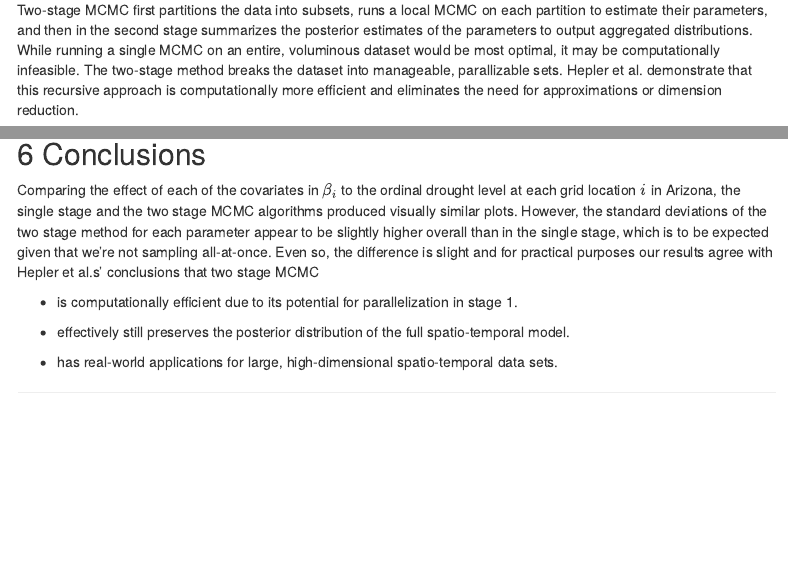
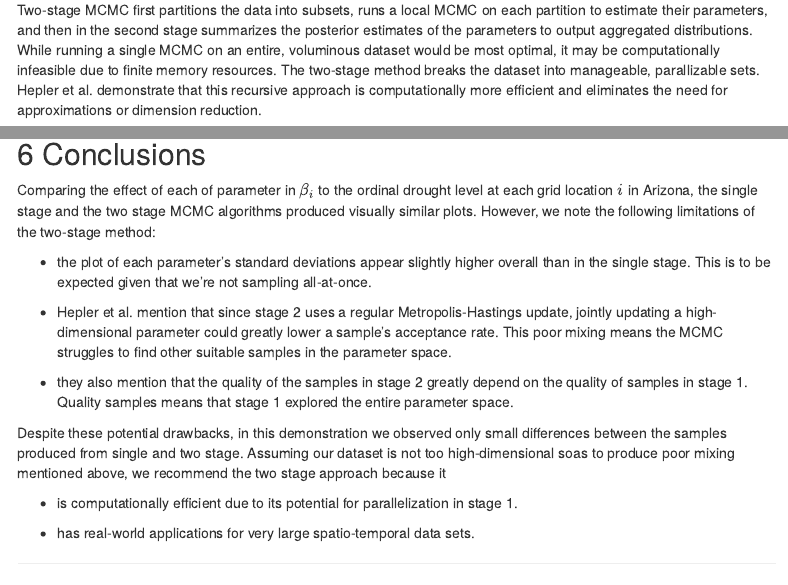
Before and after one commit to SashaCroatia/BayesianInference, an R Markdown document (IRP/TwoStageMCMC.Rmd): the page in a window 1100 px wide, from 630 px down, and a second part further down, joined at a grey line. The pictures show the output file IRP/TwoStageMCMC.html that the author committed with the source, opened offline; menus at the side of the page are left out.

Commit message:
final, final updates

```diff
--- a/IRP/TwoStageMCMC.Rmd
+++ b/IRP/TwoStageMCMC.Rmd
@@ -32,7 +32,7 @@ In practice, we estimate the probability distributions of these unknown paramete
 
 ## Why two-stage MCMC?
 
-Two-stage MCMC first partitions the data into subsets, runs a local MCMC on each partition to estimate their parameters, and then in the second stage summarizes the posterior estimates of the parameters to output aggregated distributions. While running a single MCMC on an entire, voluminous dataset would be most optimal, it may be computationally infeasible. The two-stage method breaks the dataset into manageable, parallizable sets. Hepler et al. demonstrate that this recursive approach is computationally more efficient and eliminates the need for approximations or dimension reduction.
+Two-stage MCMC first partitions the data into subsets, runs a local MCMC on each partition to estimate their parameters, and then in the second stage summarizes the posterior estimates of the parameters to output aggregated distributions. While running a single MCMC on an entire, voluminous dataset would be most optimal, it may be computationally infeasible due to finite memory resources. The two-stage method breaks the dataset into manageable, parallizable sets. Hepler et al. demonstrate that this recursive approach is computationally more efficient and eliminates the need for approximations or dimension reduction.
 
 ------------------------------------------------------------------------
 
@@ -787,15 +787,19 @@ ggplot() +
 
 ## Conclusions
 
-Comparing the effect of each of the covariates in $\beta_i$ to the ordinal drought level at each grid location $i$ in Arizona, the single stage and the two stage MCMC algorithms produced visually similar plots. However, the standard deviations of the two stage method for each parameter appear to be slightly higher overall than in the single stage, which is to be expected given that we're not sampling all-at-once. Even so, the difference is slight and for practical purposes our results agree with Hepler et al.s' conclusions that two stage MCMC
+Comparing the effect of each of parameter in $\beta_i$ to the ordinal drought level at each grid location $i$ in Arizona, the single stage and the two stage MCMC algorithms produced visually similar plots. However, we note the following limitations of the two-stage method:
+
+-   the plot of each parameter's standard deviations appear slightly higher overall than in the single stage. This is to be expected given that we're not sampling all-at-once.
+
+-   Hepler et al. mention that since stage 2 uses a regular Metropolis-Hastings update, jointly updating a high-dimensional parameter could greatly lower a sample's acceptance rate. This poor mixing means the MCMC struggles to find other suitable samples in the parameter space.
+
+-   they also mention that the quality of the samples in stage 2 greatly depend on the quality of samples in stage 1. Quality samples means that stage 1 explored the entire parameter space.
+
+Despite these potential drawbacks, in this demonstration we observed only small differences between the samples produced from single and two stage. Assuming our dataset is not too high-dimensional soas to produce poor mixing mentioned above, we recommend the two stage approach because it
 
 -   is computationally efficient due to its potential for parallelization in stage 1.
 
--   effectively still preserves the posterior distribution of the full spatio-temporal model.
-
-<!-- -->
-
--   has real-world applications for large, high-dimensional spatio-temporal data sets.
+-   has real-world applications for very large spatio-temporal data sets.
 
 ------------------------------------------------------------------------
 
```
Also changed, not shown: IRP/TwoStageMCMC.html.
